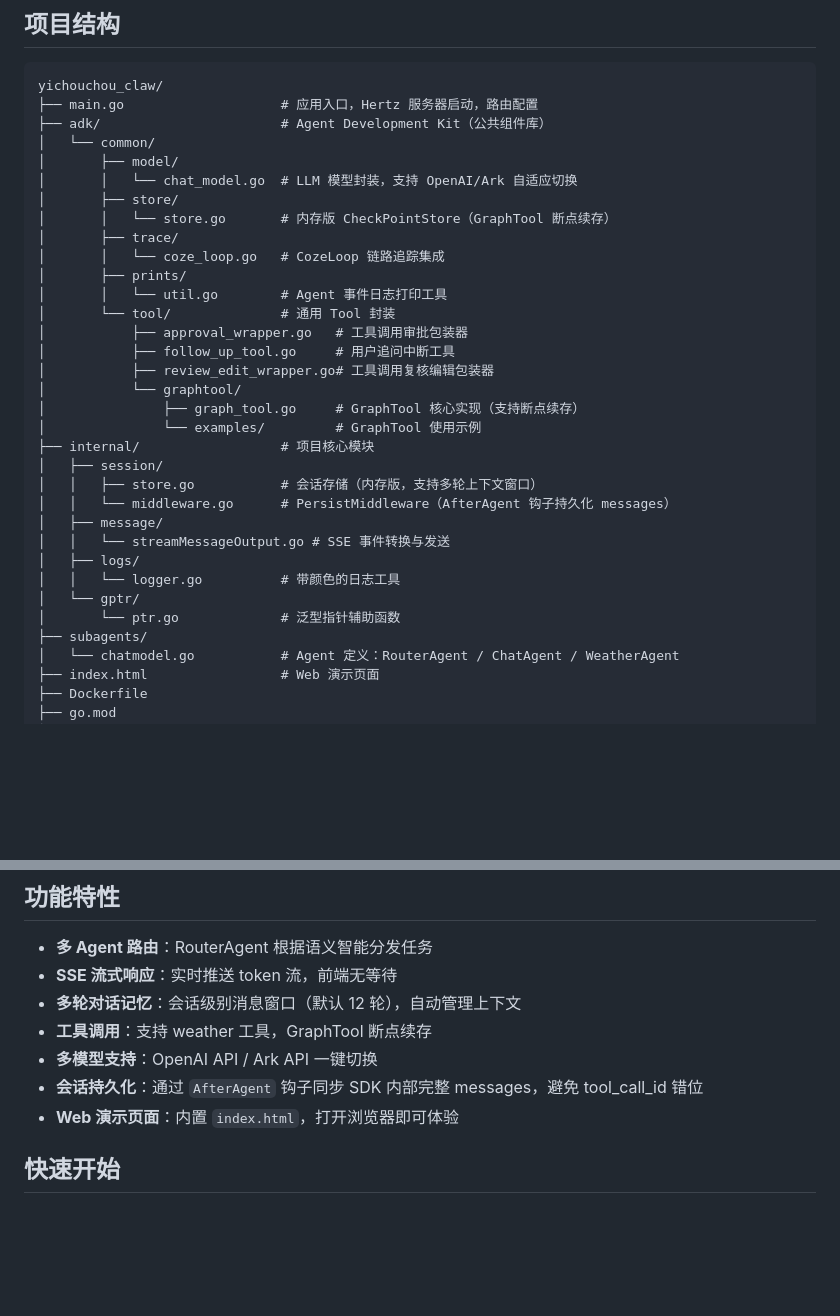
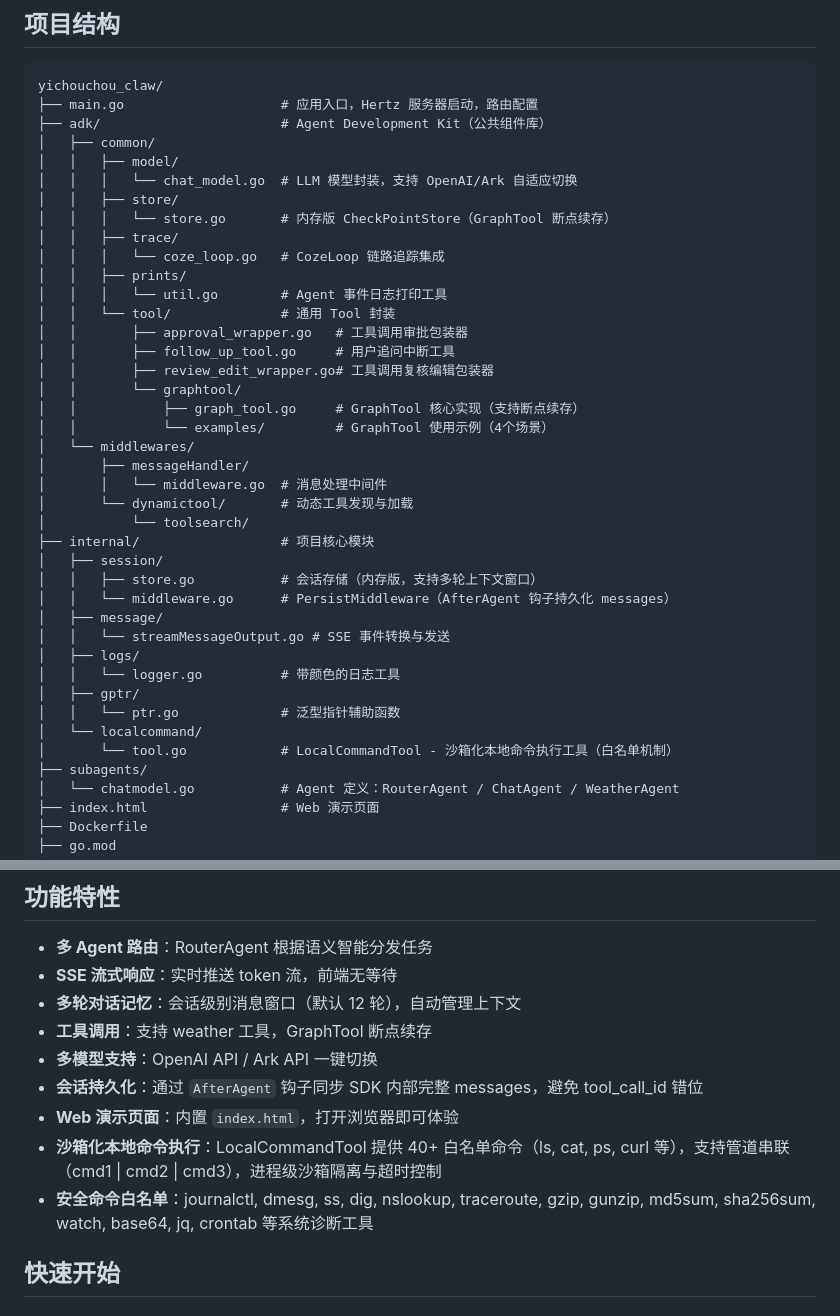
Before and after one commit to yichouchou/yichouchou_claw, a Markdown page: README.md, 2 parts joined by grey strips. Drawn GitHub-style; blank space fills up the shorter version.

Commit message:
docs: 更新 README.md - 新增 LocalCommandTool 功能说明和完善项目结构

```diff
--- a/README.md
+++ b/README.md
@@ -18,22 +18,27 @@
 yichouchou_claw/
 ├── main.go                    # 应用入口，Hertz 服务器启动，路由配置
 ├── adk/                       # Agent Development Kit（公共组件库）
-│   └── common/
-│       ├── model/
-│       │   └── chat_model.go  # LLM 模型封装，支持 OpenAI/Ark 自适应切换
-│       ├── store/
-│       │   └── store.go       # 内存版 CheckPointStore（GraphTool 断点续存）
-│       ├── trace/
-│       │   └── coze_loop.go   # CozeLoop 链路追踪集成
-│       ├── prints/
-│       │   └── util.go        # Agent 事件日志打印工具
-│       └── tool/              # 通用 Tool 封装
-│           ├── approval_wrapper.go   # 工具调用审批包装器
-│           ├── follow_up_tool.go     # 用户追问中断工具
-│           ├── review_edit_wrapper.go# 工具调用复核编辑包装器
-│           └── graphtool/
-│               ├── graph_tool.go     # GraphTool 核心实现（支持断点续存）
-│               └── examples/         # GraphTool 使用示例
+│   ├── common/
+│   │   ├── model/
+│   │   │   └── chat_model.go  # LLM 模型封装，支持 OpenAI/Ark 自适应切换
+│   │   ├── store/
+│   │   │   └── store.go       # 内存版 CheckPointStore（GraphTool 断点续存）
+│   │   ├── trace/
+│   │   │   └── coze_loop.go   # CozeLoop 链路追踪集成
+│   │   ├── prints/
+│   │   │   └── util.go        # Agent 事件日志打印工具
+│   │   └── tool/              # 通用 Tool 封装
+│   │       ├── approval_wrapper.go   # 工具调用审批包装器
+│   │       ├── follow_up_tool.go     # 用户追问中断工具
+│   │       ├── review_edit_wrapper.go# 工具调用复核编辑包装器
+│   │       └── graphtool/
+│   │           ├── graph_tool.go     # GraphTool 核心实现（支持断点续存）
+│   │           └── examples/         # GraphTool 使用示例（4个场景）
+│   └── middlewares/
+│       ├── messageHandler/
+│       │   └── middleware.go  # 消息处理中间件
+│       └── dynamictool/       # 动态工具发现与加载
+│           └── toolsearch/
 ├── internal/                  # 项目核心模块
 │   ├── session/
 │   │   ├── store.go           # 会话存储（内存版，支持多轮上下文窗口）
@@ -42,8 +47,10 @@ yichouchou_claw/
 │   │   └── streamMessageOutput.go # SSE 事件转换与发送
 │   ├── logs/
 │   │   └── logger.go          # 带颜色的日志工具
-│   └── gptr/
-│       └── ptr.go             # 泛型指针辅助函数
+│   ├── gptr/
+│   │   └── ptr.go             # 泛型指针辅助函数
+│   └── localcommand/
+│       └── tool.go            # LocalCommandTool - 沙箱化本地命令执行工具（白名单机制）
 ├── subagents/
 │   └── chatmodel.go           # Agent 定义：RouterAgent / ChatAgent / WeatherAgent
 ├── index.html                 # Web 演示页面
@@ -72,6 +79,8 @@ yichouchou_claw/
 - **多模型支持**：OpenAI API / Ark API 一键切换
 - **会话持久化**：通过 `AfterAgent` 钩子同步 SDK 内部完整 messages，避免 tool_call_id 错位
 - **Web 演示页面**：内置 `index.html`，打开浏览器即可体验
+- **沙箱化本地命令执行**：LocalCommandTool 提供 40+ 白名单命令（ls, cat, ps, curl 等），支持管道串联（cmd1 | cmd2 | cmd3），进程级沙箱隔离与超时控制
+- **安全命令白名单**：journalctl, dmesg, ss, dig, nslookup, traceroute, gzip, gunzip, md5sum, sha256sum, watch, base64, jq, crontab 等系统诊断工具
 
 ## 快速开始
 
```
